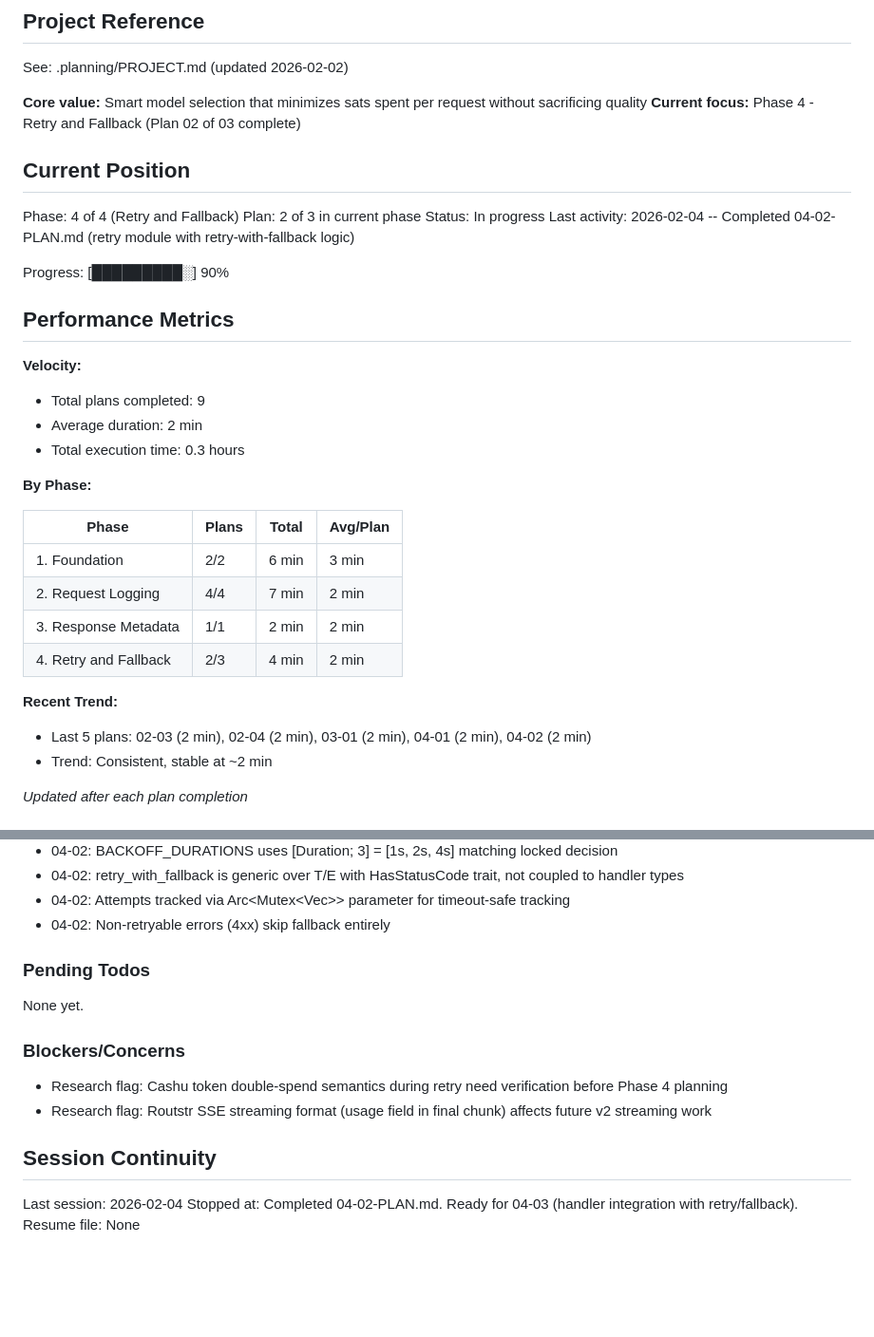
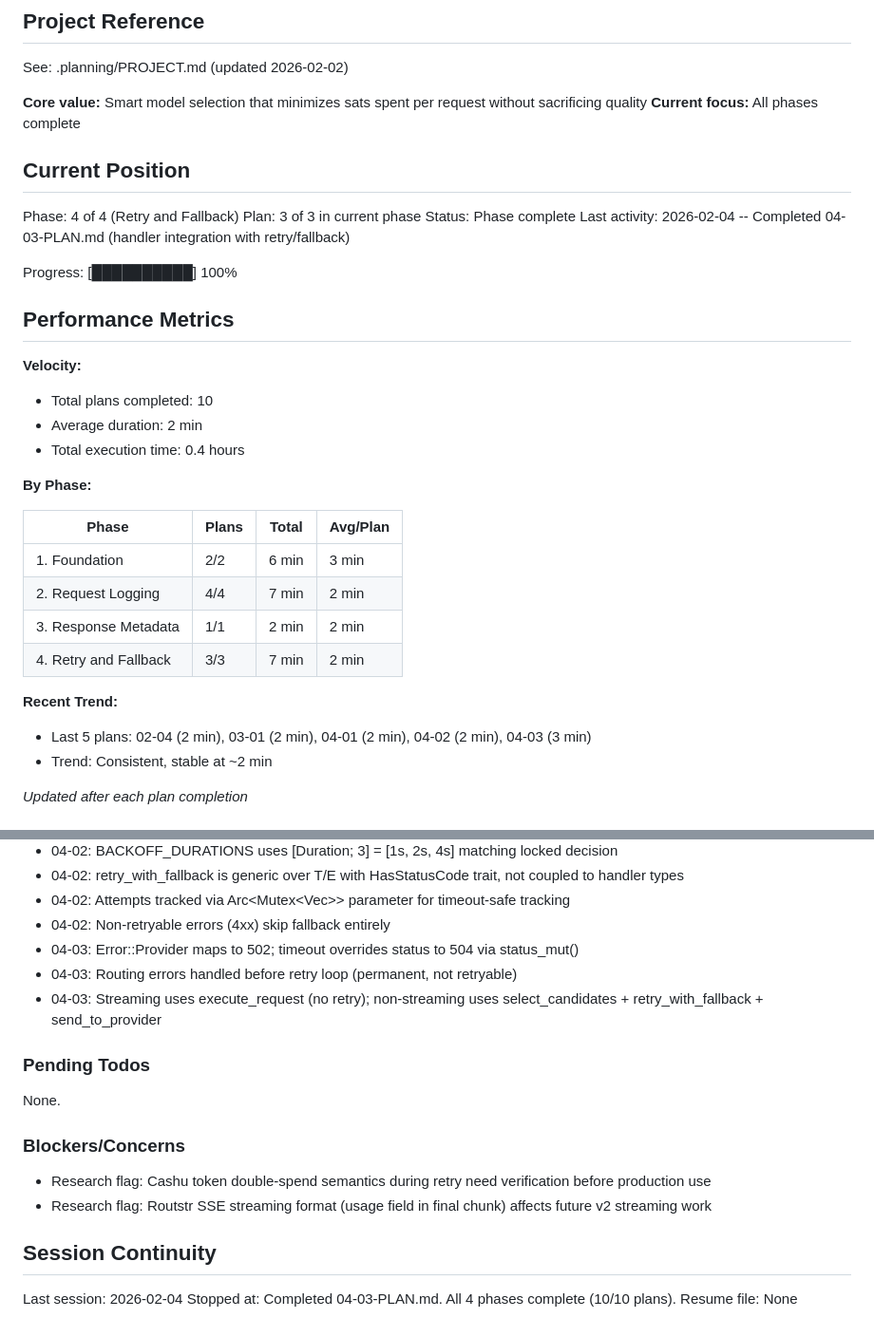
Before and after one commit to johnzilla/arbstr, a Markdown page: .planning/STATE.md, 2 parts joined by grey strips. Shown at 95% size. Drawn GitHub-style; blank space fills up the shorter version.

Commit message:
docs(04-03): complete handler integration plan
Tasks completed: 2/2
- Extract send_to_provider and implement HasStatusCode
- Wire retry_with_fallback into chat_completions for non-streaming

SUMMARY: .planning/phases/04-retry-and-fallback/04-03-SUMMARY.md

Co-Authored-By: Claude Opus 4.5 <noreply@anthropic.com>

```diff
--- a/.planning/STATE.md
+++ b/.planning/STATE.md
@@ -5,23 +5,23 @@
 See: .planning/PROJECT.md (updated 2026-02-02)
 
 **Core value:** Smart model selection that minimizes sats spent per request without sacrificing quality
-**Current focus:** Phase 4 - Retry and Fallback (Plan 02 of 03 complete)
+**Current focus:** All phases complete
 
 ## Current Position
 
 Phase: 4 of 4 (Retry and Fallback)
-Plan: 2 of 3 in current phase
-Status: In progress
-Last activity: 2026-02-04 -- Completed 04-02-PLAN.md (retry module with retry-with-fallback logic)
+Plan: 3 of 3 in current phase
+Status: Phase complete
+Last activity: 2026-02-04 -- Completed 04-03-PLAN.md (handler integration with retry/fallback)
 
-Progress: [█████████░] 90%
+Progress: [██████████] 100%
 
 ## Performance Metrics
 
 **Velocity:**
-- Total plans completed: 9
+- Total plans completed: 10
 - Average duration: 2 min
-- Total execution time: 0.3 hours
+- Total execution time: 0.4 hours
 
 **By Phase:**
 
@@ -30,10 +30,10 @@ Progress: [█████████░] 90%
 | 1. Foundation | 2/2 | 6 min | 3 min |
 | 2. Request Logging | 4/4 | 7 min | 2 min |
 | 3. Response Metadata | 1/1 | 2 min | 2 min |
-| 4. Retry and Fallback | 2/3 | 4 min | 2 min |
+| 4. Retry and Fallback | 3/3 | 7 min | 2 min |
 
 **Recent Trend:**
-- Last 5 plans: 02-03 (2 min), 02-04 (2 min), 03-01 (2 min), 04-01 (2 min), 04-02 (2 min)
+- Last 5 plans: 02-04 (2 min), 03-01 (2 min), 04-01 (2 min), 04-02 (2 min), 04-03 (3 min)
 - Trend: Consistent, stable at ~2 min
 
 *Updated after each plan completion*
@@ -67,18 +67,21 @@ Recent decisions affecting current work:
 - 04-02: retry_with_fallback is generic over T/E with HasStatusCode trait, not coupled to handler types
 - 04-02: Attempts tracked via Arc<Mutex<Vec<AttemptRecord>>> parameter for timeout-safe tracking
 - 04-02: Non-retryable errors (4xx) skip fallback entirely
+- 04-03: Error::Provider maps to 502; timeout overrides status to 504 via status_mut()
+- 04-03: Routing errors handled before retry loop (permanent, not retryable)
+- 04-03: Streaming uses execute_request (no retry); non-streaming uses select_candidates + retry_with_fallback + send_to_provider
 
 ### Pending Todos
 
-None yet.
+None.
 
 ### Blockers/Concerns
 
-- Research flag: Cashu token double-spend semantics during retry need verification before Phase 4 planning
+- Research flag: Cashu token double-spend semantics during retry need verification before production use
 - Research flag: Routstr SSE streaming format (usage field in final chunk) affects future v2 streaming work
 
 ## Session Continuity
 
 Last session: 2026-02-04
-Stopped at: Completed 04-02-PLAN.md. Ready for 04-03 (handler integration with retry/fallback).
+Stopped at: Completed 04-03-PLAN.md. All 4 phases complete (10/10 plans).
 Resume file: None
```
Also changed, not shown: 1 other file.
